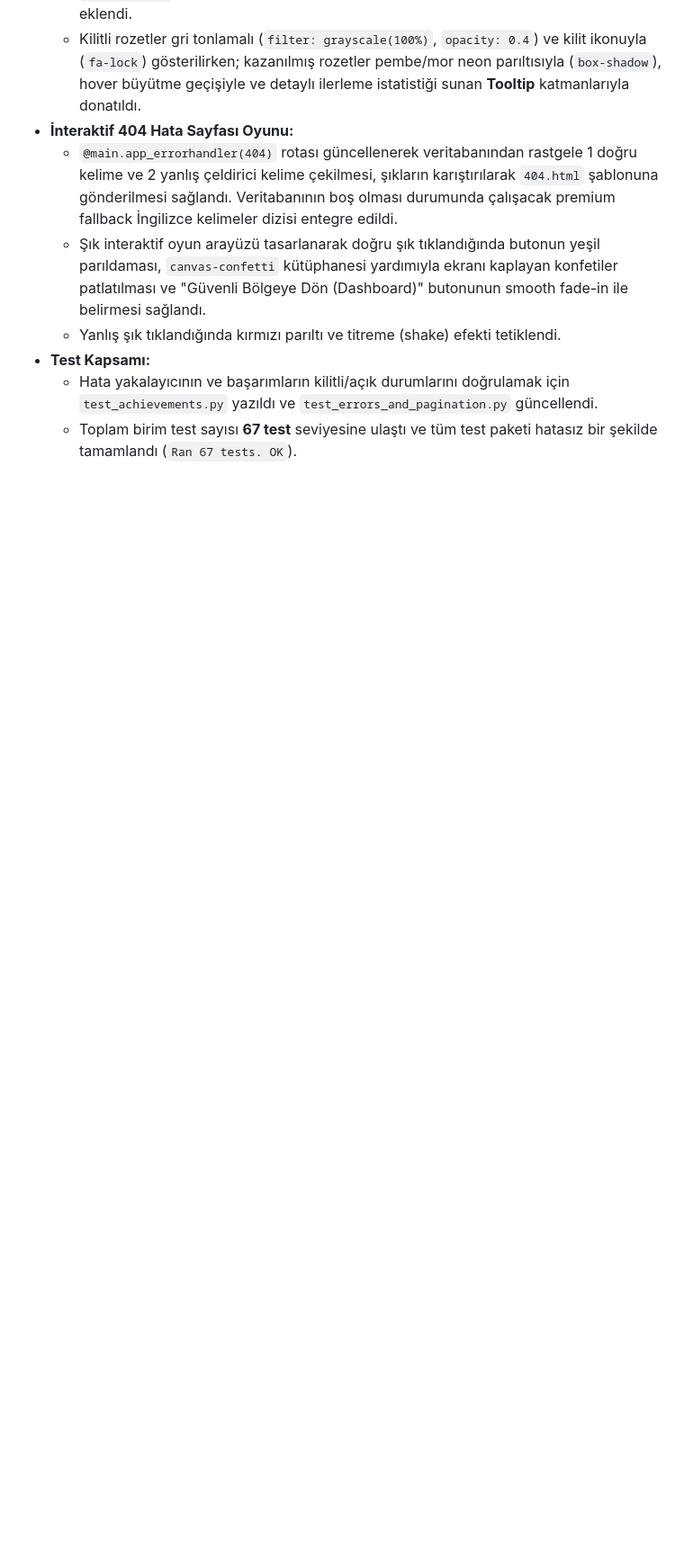
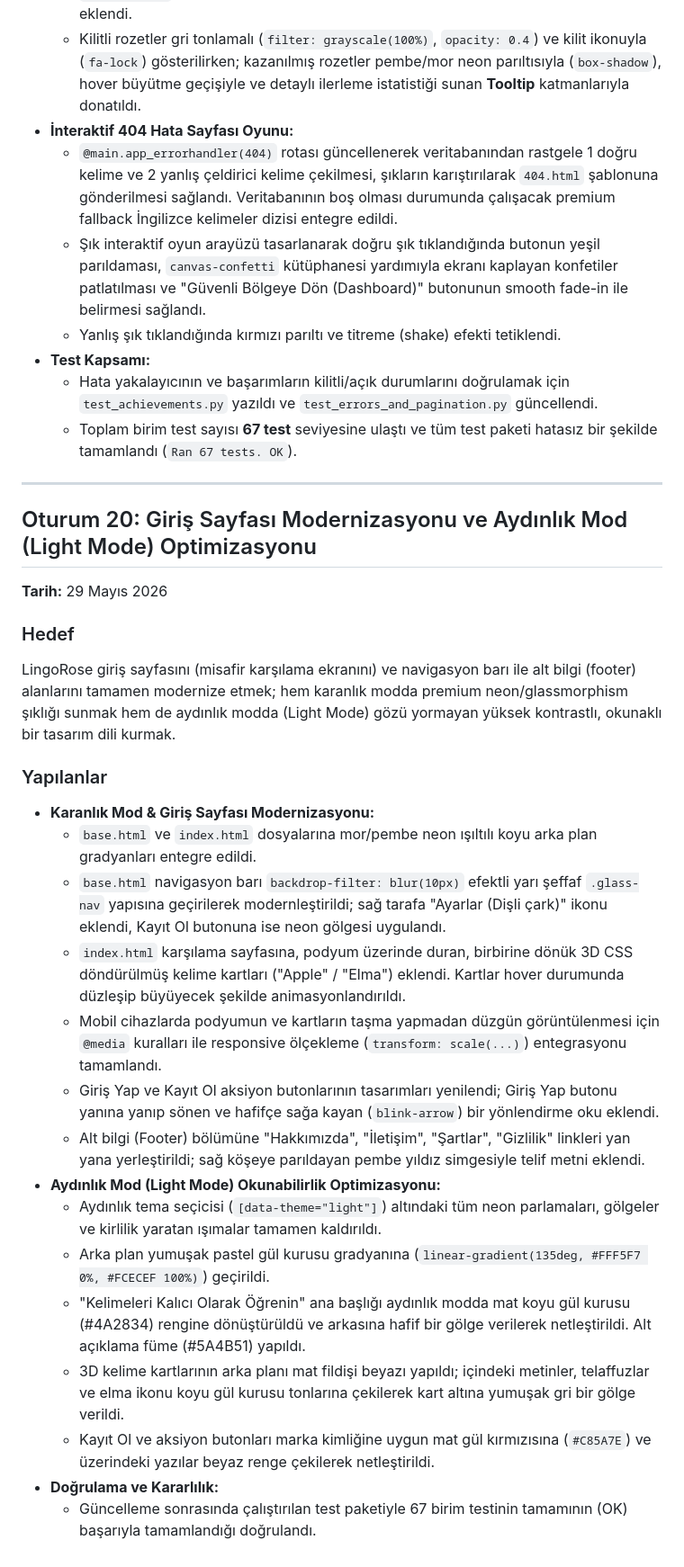
Before and after one commit to asenakuntkir27-cmd/dil-ogrenim-portali-ve-kelime-kartlari, a Markdown page: docs/ai-gunlugu.md, the part around the change. Shown at 90% size. Rendered like a GitHub page; blank space fills up the shorter version.

```diff
--- a/docs/ai-gunlugu.md
+++ b/docs/ai-gunlugu.md
@@ -359,3 +359,28 @@ Profil sayfasına oyunlaştırma mimarisini tamamlayacak dinamik başarı madaly
 - **Test Kapsamı:**
   - Hata yakalayıcının ve başarımların kilitli/açık durumlarını doğrulamak için `test_achievements.py` yazıldı ve `test_errors_and_pagination.py` güncellendi.
   - Toplam birim test sayısı **67 test** seviyesine ulaştı ve tüm test paketi hatasız bir şekilde tamamlandı (`Ran 67 tests. OK`).
+
+---
+
+## Oturum 20: Giriş Sayfası Modernizasyonu ve Aydınlık Mod (Light Mode) Optimizasyonu
+**Tarih:** 29 Mayıs 2026
+
+### Hedef
+LingoRose giriş sayfasını (misafir karşılama ekranını) ve navigasyon barı ile alt bilgi (footer) alanlarını tamamen modernize etmek; hem karanlık modda premium neon/glassmorphism şıklığı sunmak hem de aydınlık modda (Light Mode) gözü yormayan yüksek kontrastlı, okunaklı bir tasarım dili kurmak.
+
+### Yapılanlar
+- **Karanlık Mod & Giriş Sayfası Modernizasyonu:**
+  - `base.html` ve `index.html` dosyalarına mor/pembe neon ışıltılı koyu arka plan gradyanları entegre edildi.
+  - `base.html` navigasyon barı `backdrop-filter: blur(10px)` efektli yarı şeffaf `.glass-nav` yapısına geçirilerek modernleştirildi; sağ tarafa "Ayarlar (Dişli çark)" ikonu eklendi, Kayıt Ol butonuna ise neon gölgesi uygulandı.
+  - `index.html` karşılama sayfasına, podyum üzerinde duran, birbirine dönük 3D CSS döndürülmüş kelime kartları ("Apple" / "Elma") eklendi. Kartlar hover durumunda düzleşip büyüyecek şekilde animasyonlandırıldı.
+  - Mobil cihazlarda podyumun ve kartların taşma yapmadan düzgün görüntülenmesi için `@media` kuralları ile responsive ölçekleme (`transform: scale(...)`) entegrasyonu tamamlandı.
+  - Giriş Yap ve Kayıt Ol aksiyon butonlarının tasarımları yenilendi; Giriş Yap butonu yanına yanıp sönen ve hafifçe sağa kayan (`blink-arrow`) bir yönlendirme oku eklendi.
+  - Alt bilgi (Footer) bölümüne "Hakkımızda", "İletişim", "Şartlar", "Gizlilik" linkleri yan yana yerleştirildi; sağ köşeye parıldayan pembe yıldız simgesiyle telif metni eklendi.
+- **Aydınlık Mod (Light Mode) Okunabilirlik Optimizasyonu:**
+  - Aydınlık tema seçicisi (`[data-theme="light"]`) altındaki tüm neon parlamaları, gölgeler ve kirlilik yaratan ışımalar tamamen kaldırıldı.
+  - Arka plan yumuşak pastel gül kurusu gradyanına (`linear-gradient(135deg, #FFF5F7 0%, #FCECEF 100%)`) geçirildi.
+  - "Kelimeleri Kalıcı Olarak Öğrenin" ana başlığı aydınlık modda mat koyu gül kurusu (#4A2834) rengine dönüştürüldü ve arkasına hafif bir gölge verilerek netleştirildi. Alt açıklama füme (#5A4B51) yapıldı.
+  - 3D kelime kartlarının arka planı mat fildişi beyazı yapıldı; içindeki metinler, telaffuzlar ve elma ikonu koyu gül kurusu tonlarına çekilerek kart altına yumuşak gri bir gölge verildi.
+  - Kayıt Ol ve aksiyon butonları marka kimliğine uygun mat gül kırmızısına (`#C85A7E`) ve üzerindeki yazılar beyaz renge çekilerek netleştirildi.
+- **Doğrulama ve Kararlılık:**
+  - Güncelleme sonrasında çalıştırılan test paketiyle 67 birim testinin tamamının (OK) başarıyla tamamlandığı doğrulandı.
```
Also changed, not shown: README.md (+2 -1 lines).
